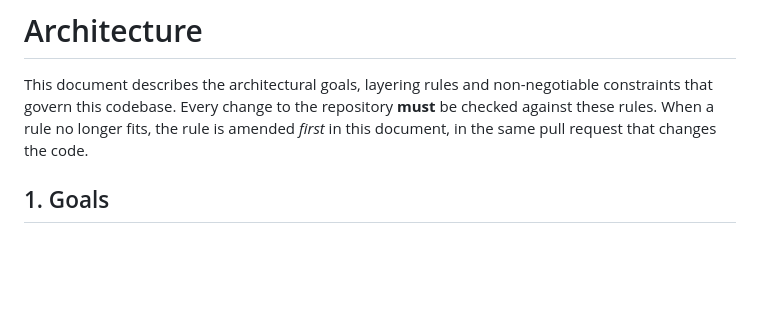
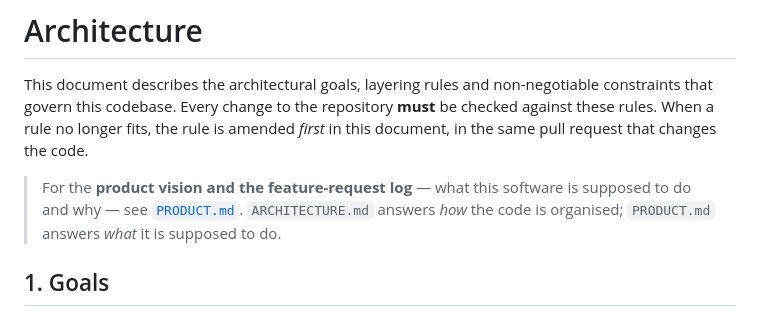
Before and after one commit to ThomasHilbertAtCervis/Processor, a Markdown page: ARCHITECTURE.md, the part around the change. Rendered like a GitHub page; blank space fills up the shorter version.

```diff
--- a/ARCHITECTURE.md
+++ b/ARCHITECTURE.md
@@ -5,6 +5,11 @@ non-negotiable constraints that govern this codebase. Every change to the
 repository **must** be checked against these rules. When a rule no longer fits,
 the rule is amended *first* in this document, in the same pull request that
 changes the code.
+
+> For the **product vision and the feature-request log** — what this software
+> is supposed to do and why — see [`PRODUCT.md`](PRODUCT.md). `ARCHITECTURE.md`
+> answers *how* the code is organised; `PRODUCT.md` answers *what* it is
+> supposed to do.
 
 ## 1. Goals
 
```
Also changed, not shown: PRODUCT.md (added, +237 -0 lines), README.md (+4 -0 lines).
